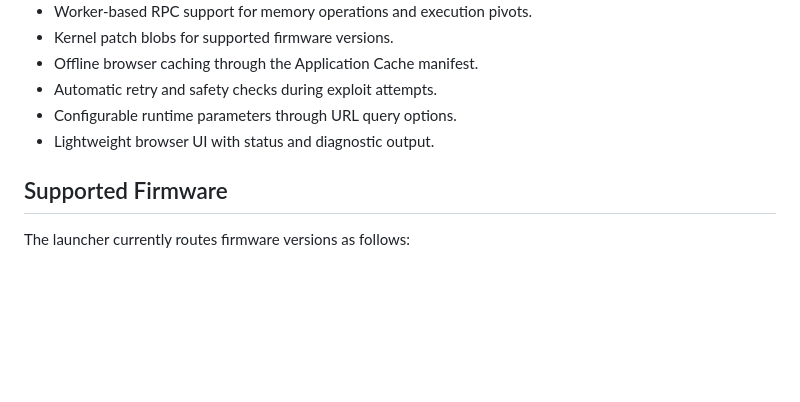
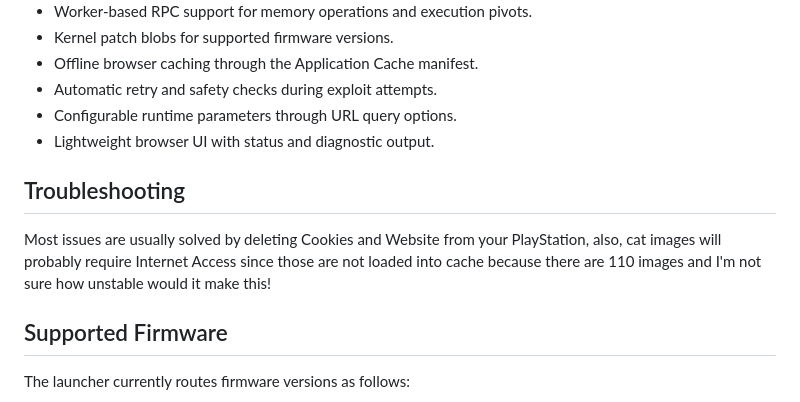
Before and after one commit to gomgo-github/PS4-13.00-Webkit-Jelbrek, a Markdown page: README.MD, the part around the change. Rendered like a GitHub page; blank space fills up the shorter version.

Commit message:
Added small Troubleshooting

```diff
--- a/README.MD
+++ b/README.MD
@@ -29,6 +29,10 @@ The project combines firmware-specific offsets, JavaScript exploitation chains,
 - Automatic retry and safety checks during exploit attempts.
 - Configurable runtime parameters through URL query options.
 - Lightweight browser UI with status and diagnostic output.
+
+## Troubleshooting
+
+Most issues are usually solved by deleting Cookies and Website from your PlayStation, also, cat images will probably require Internet Access since those are not loaded into cache because there are 110 images and I'm not sure how unstable would it make this!
 
 ## Supported Firmware
 
```
